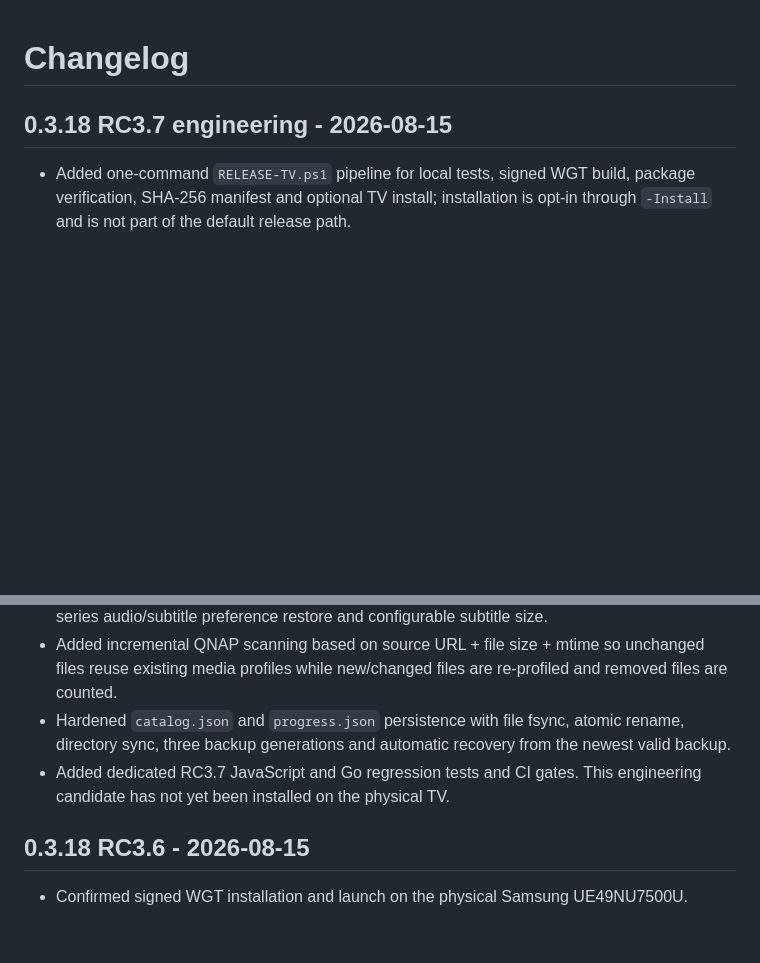
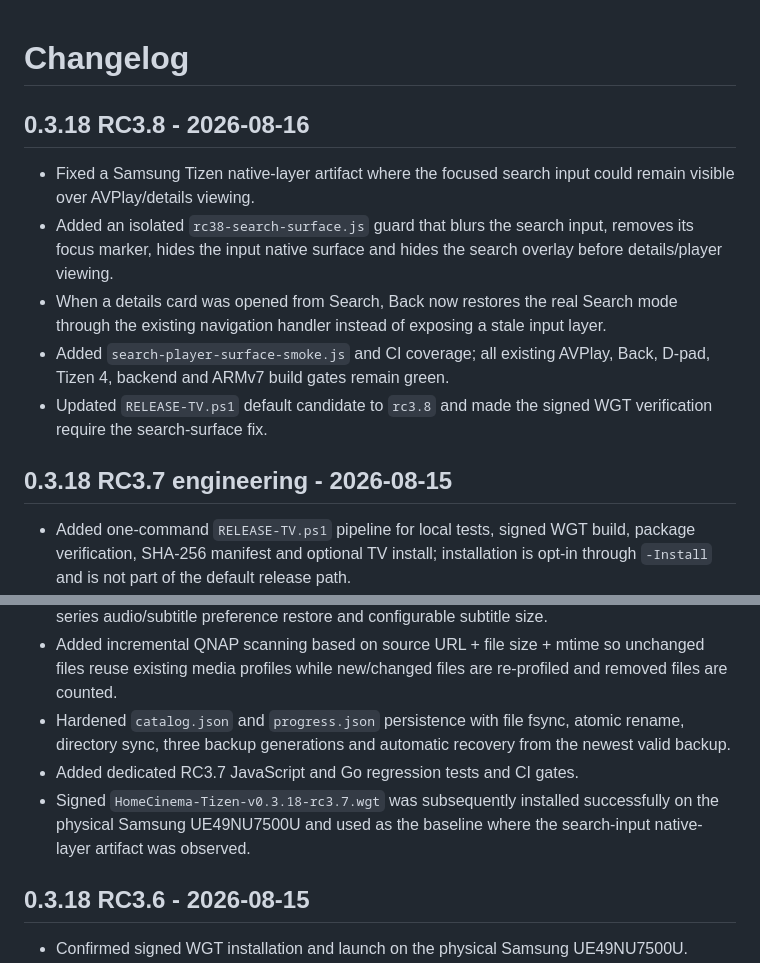
Before and after one commit to zubakineb-spec/HomeCinema-Tizen, a Markdown page: CHANGELOG.md, 2 parts joined by grey strips. Rendered like a GitHub page; blank space fills up the shorter version.

Commit message:
Document RC3.8 search surface fix

```diff
--- a/CHANGELOG.md
+++ b/CHANGELOG.md
@@ -1,4 +1,12 @@
 # Changelog
+
+## 0.3.18 RC3.8 - 2026-08-16
+
+- Fixed a Samsung Tizen native-layer artifact where the focused search input could remain visible over AVPlay/details viewing.
+- Added an isolated `rc38-search-surface.js` guard that blurs the search input, removes its focus marker, hides the input native surface and hides the search overlay before details/player viewing.
+- When a details card was opened from Search, Back now restores the real Search mode through the existing navigation handler instead of exposing a stale input layer.
+- Added `search-player-surface-smoke.js` and CI coverage; all existing AVPlay, Back, D-pad, Tizen 4, backend and ARMv7 build gates remain green.
+- Updated `RELEASE-TV.ps1` default candidate to `rc3.8` and made the signed WGT verification require the search-surface fix.
 
 ## 0.3.18 RC3.7 engineering - 2026-08-15
 
@@ -12,7 +20,8 @@
 - Added player UX: 10→30→60 second accelerated timeline scrub while holding Left/Right, per-series audio/subtitle preference restore and configurable subtitle size.
 - Added incremental QNAP scanning based on source URL + file size + mtime so unchanged files reuse existing media profiles while new/changed files are re-profiled and removed files are counted.
 - Hardened `catalog.json` and `progress.json` persistence with file fsync, atomic rename, directory sync, three backup generations and automatic recovery from the newest valid backup.
-- Added dedicated RC3.7 JavaScript and Go regression tests and CI gates. This engineering candidate has not yet been installed on the physical TV.
+- Added dedicated RC3.7 JavaScript and Go regression tests and CI gates.
+- Signed `HomeCinema-Tizen-v0.3.18-rc3.7.wgt` was subsequently installed successfully on the physical Samsung UE49NU7500U and used as the baseline where the search-input native-layer artifact was observed.
 
 ## 0.3.18 RC3.6 - 2026-08-15
 
```
